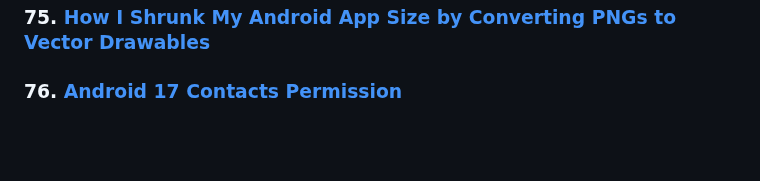
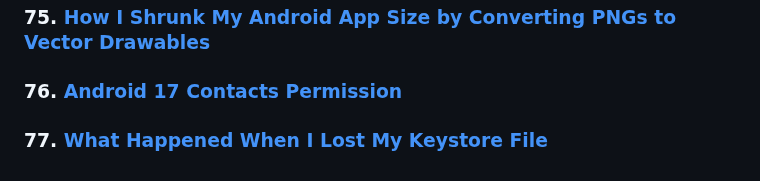
Before and after one commit to TomerPacific/MediumArticles, a Markdown page: README.md, the part around the change. Drawn GitHub-style; blank space fills up the shorter version.

Commit message:
Add new article on losing keystore file

```diff
--- a/README.md
+++ b/README.md
@@ -154,3 +154,5 @@ A repository that contains links to all the articles I wrote and code associated
 ### 75. [How I Shrunk My Android App Size by Converting PNGs to Vector Drawables](https://proandroiddev.com/how-i-shrunk-my-android-app-size-by-converting-pngs-to-vector-drawables-5005da8cb48e)
 
 ### 76. [Android 17 Contacts Permission](https://proandroiddev.com/contacts-permission-in-android-17-838af8bdf139)
+
+### 77. [What Happened When I Lost My Keystore File](https://proandroiddev.com/what-happened-when-i-lost-my-keystore-file-8ddfc0b35843)
```
